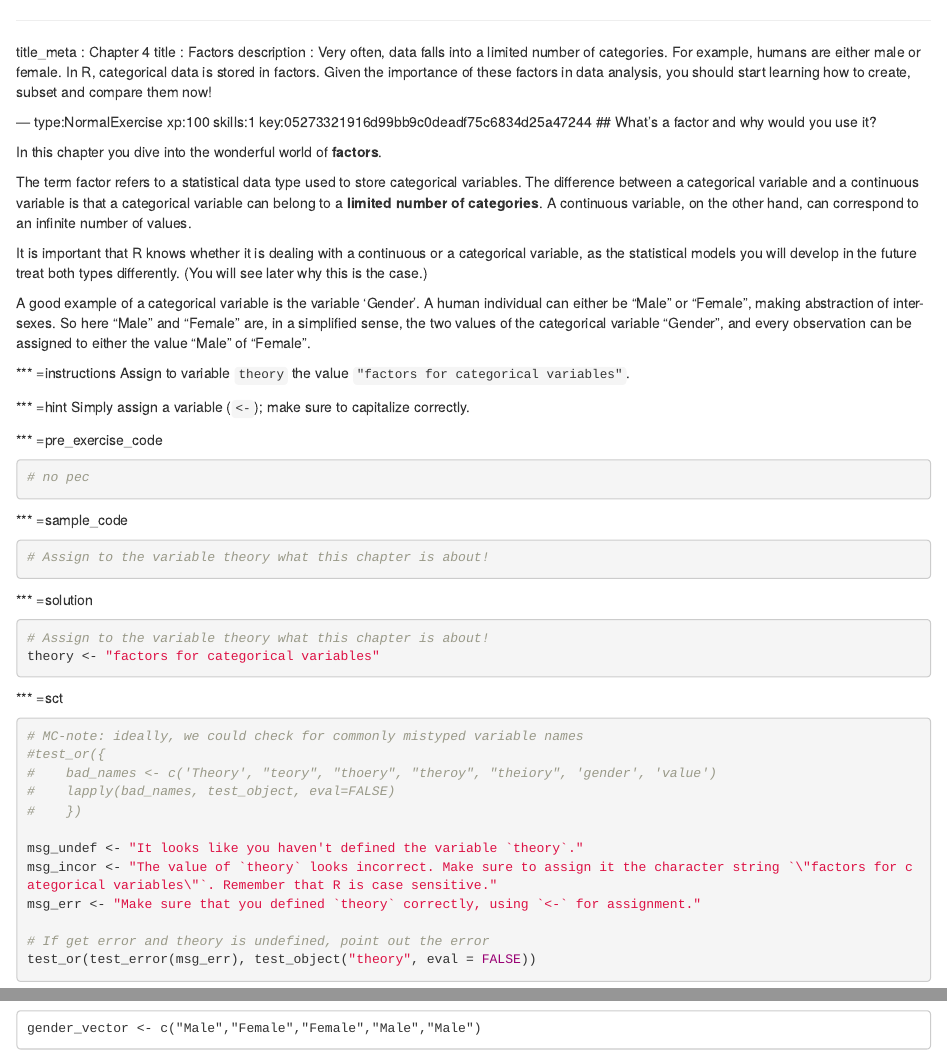
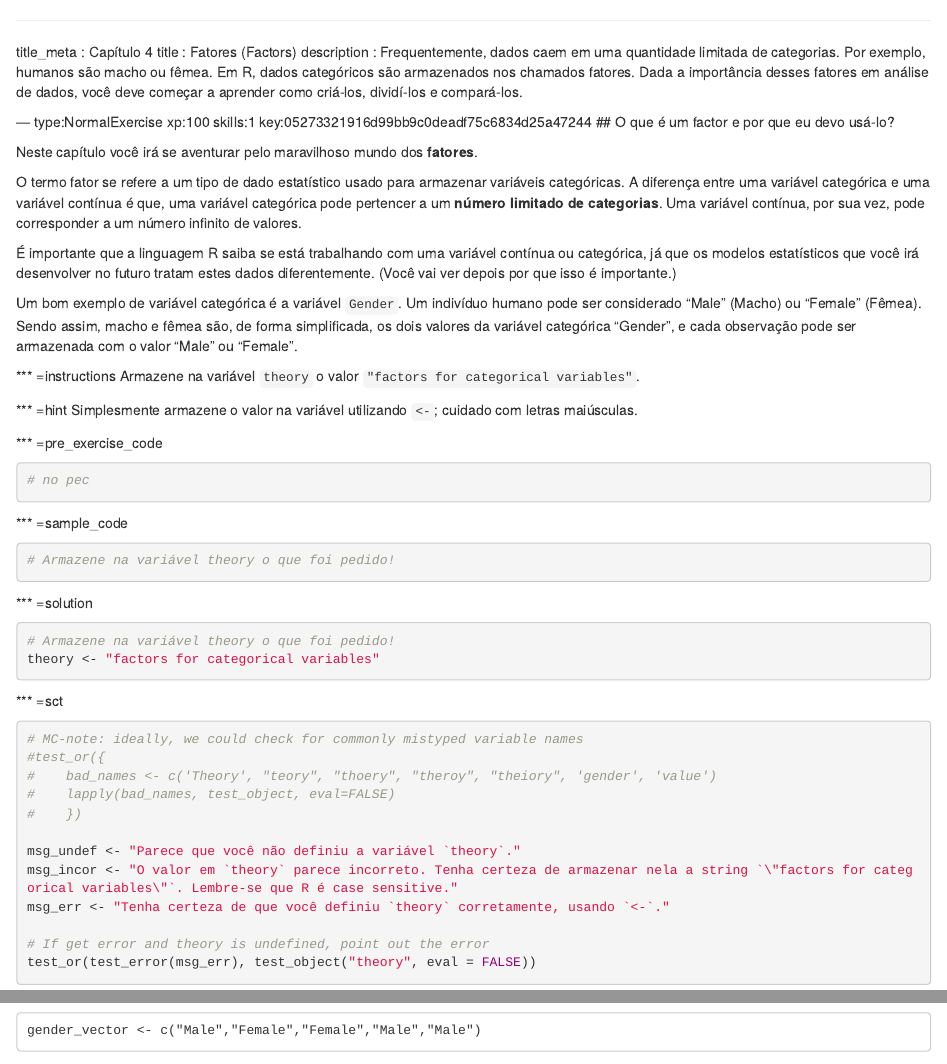
Before and after one commit to datacamp/community-courses-introduction-to-r-portuguese, an R Markdown document (chapter4.Rmd): the page in a window 1100 px wide, from its top, and a second part further down, joined at a grey line. Rendered offline with R 4.5, knitr and Pandoc, with nearby package versions; some code elsewhere in the file could not run offline.

Commit message:
Translation in progress

````diff
--- a/chapter4.Rmd
+++ b/chapter4.Rmd
@@ -1,24 +1,24 @@
 ---
-title_meta  : Chapter 4
-title       : Factors
-description : Very often, data falls into a limited number of categories. For example, humans are either male or female. In R, categorical data is stored in factors. Given the importance of these factors in data analysis, you should start learning how to create, subset and compare them now!
+title_meta  : Capítulo 4
+title       : Fatores (Factors)
+description : Frequentemente, dados caem em uma quantidade limitada de categorias. Por exemplo, humanos são macho ou fêmea. Em R, dados categóricos são armazenados nos chamados fatores. Dada a importância desses fatores em análise de dados, você deve começar a aprender como criá-los, dividí-los e compará-los.
 
 --- type:NormalExercise xp:100 skills:1 key:05273321916d99bb9c0deadf75c6834d25a47244
-## What's a factor and why would you use it?
+## O que é um factor e por que eu devo usá-lo?
 
-In this chapter you dive into the wonderful world of **factors**.
+Neste capítulo você irá se aventurar pelo maravilhoso mundo dos **fatores**.
 
-The term factor refers to a statistical data type used to store categorical variables. The difference between a categorical variable and a continuous variable is that a categorical variable can belong to a **limited number of categories**. A continuous variable, on the other hand, can correspond to an infinite number of values.
+O termo fator se refere a um tipo de dado estatístico usado para armazenar variáveis categóricas. A diferença entre uma variável categórica e uma variável contínua é que, uma variável categórica pode pertencer a um **número limitado de categorias**. Uma variável contínua, por sua vez, pode corresponder a um número infinito de valores.
 
-It is important that R knows whether it is dealing with a continuous or a categorical variable, as the statistical models you will develop in the future treat both types differently. (You will see later why this is the case.)
+É importante que a linguagem R saiba se está trabalhando com uma variável contínua ou categórica, já que os modelos estatísticos que você irá desenvolver no futuro tratam estes dados diferentemente. (Você vai ver depois por que isso é importante.)
 
-A good example of a categorical variable is the variable 'Gender'. A human individual can either be "Male" or "Female", making abstraction of inter-sexes. So here "Male" and "Female" are, in a simplified sense, the two values of the categorical variable "Gender", and every observation can be assigned to either the value "Male" of "Female".
+Um bom exemplo de variável categórica é a variável `Gender`. Um indivíduo humano pode ser considerado "Male" (Macho) ou "Female" (Fêmea). Sendo assim, macho e fêmea são, de forma simplificada, os dois valores da variável categórica "Gender", e cada observação pode ser armazenada com o valor "Male" ou "Female".
 
 *** =instructions
-Assign to variable `theory` the value `"factors for categorical variables"`.
+Armazene na variável `theory` o valor `"factors for categorical variables"`.
 
 *** =hint
-Simply assign a variable (`<-`); make sure to capitalize correctly.
+Simplesmente armazene o valor na variável utilizando `<-`; cuidado com letras maiúsculas.
 
 *** =pre_exercise_code
 ```{r}
@@ -27,12 +27,12 @@ Simply assign a variable (`<-`); make sure to capitalize correctly.
 
 *** =sample_code
 ```{r}
-# Assign to the variable theory what this chapter is about!
+# Armazene na variável theory o que foi pedido!
 ```
 
 *** =solution
 ```{r}
-# Assign to the variable theory what this chapter is about!
+# Armazene na variável theory o que foi pedido!
 theory <- "factors for categorical variables"
 ```
 
@@ -44,9 +44,9 @@ theory <- "factors for categorical variables"
 #    lapply(bad_names, test_object, eval=FALSE)
 #    })
 
-msg_undef <- "It looks like you haven't defined the variable `theory`."
-msg_incor <- "The value of `theory` looks incorrect. Make sure to assign it the character string `\"factors for categorical variables\"`. Remember that R is case sensitive."
-msg_err <- "Make sure that you defined `theory` correctly, using `<-` for assignment."
+msg_undef <- "Parece que você não definiu a variável `theory`."
+msg_incor <- "O valor em `theory` parece incorreto. Tenha certeza de armazenar nela a string `\"factors for categorical variables\"`. Lembre-se que R é case sensitive."
+msg_err <- "Tenha certeza de que você definiu `theory` corretamente, usando `<-`."
 
 # If get error and theory is undefined, point out the error
 test_or(test_error(msg_err), test_object("theory", eval = FALSE))
````
Also changed, not shown: chapter4.Rmd (2 more changed lines).
